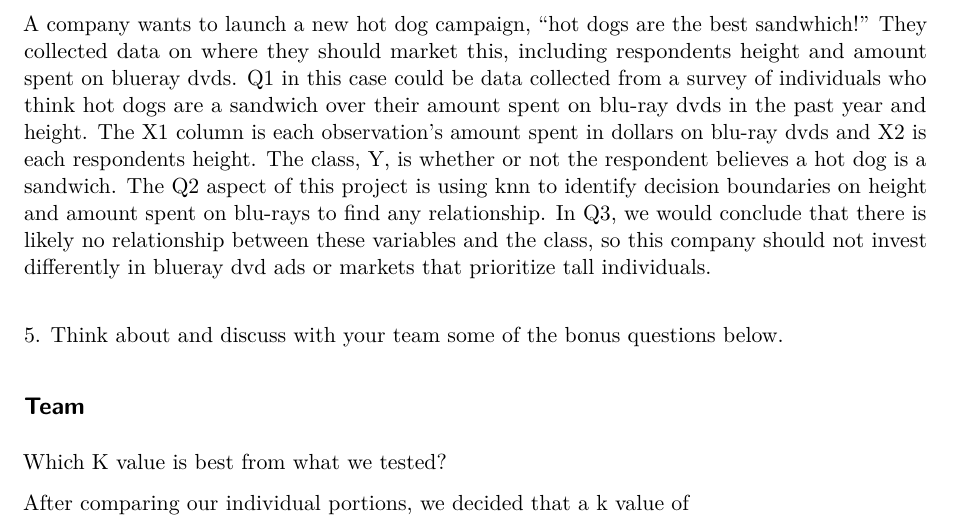
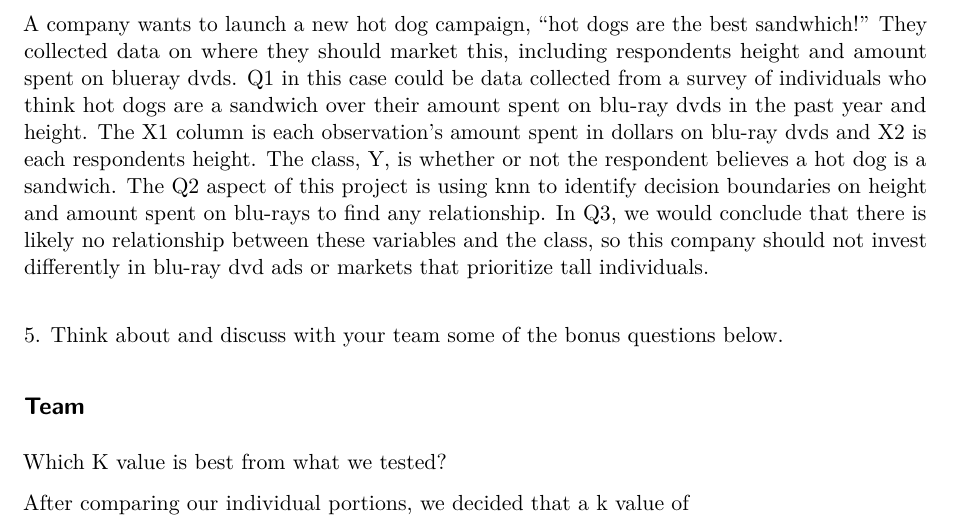
Before and after one commit to JoshSchultze-CU/STAT-5610, a Quarto document (Lab0.qmd): part of page 5 of 5, cut so that both start at the same text. Rendered offline with R 4.5, knitr and Pandoc in place of Quarto, then LaTeX, with nearby package versions.

Commit message:
Update Lab0.qmd

```diff
--- a/Lab0.qmd
+++ b/Lab0.qmd
@@ -129,7 +129,7 @@ I had trouble doing this, so I did not present it here.
 4. Summarize the Q1, Q2, and Q3 aspects of this “project.” Use your imagination. Everyone\
 should have a different scenario.
 
-A company wants to launch a new hot dog campaign, "hot dogs are the best sandwhich!" They collected data on where they should market this, including respondents height and amount spent on blueray dvds. Q1 in this case could be data collected from a survey of individuals who think hot dogs are a sandwich over their amount spent on blu-ray dvds in the past year and height. The X1 column is each observation's amount spent in dollars on blu-ray dvds and X2 is each respondents height. The class, Y, is whether or not the respondent believes a hot dog is a sandwich. The Q2 aspect of this project is using knn to identify decision boundaries on height and amount spent on blu-rays to find any relationship. In Q3, we would conclude that there is likely no relationship between these variables and the class, so this company should not invest differently in blueray dvd ads or markets that prioritize tall individuals.
+A company wants to launch a new hot dog campaign, "hot dogs are the best sandwhich!" They collected data on where they should market this, including respondents height and amount spent on blueray dvds. Q1 in this case could be data collected from a survey of individuals who think hot dogs are a sandwich over their amount spent on blu-ray dvds in the past year and height. The X1 column is each observation's amount spent in dollars on blu-ray dvds and X2 is each respondents height. The class, Y, is whether or not the respondent believes a hot dog is a sandwich. The Q2 aspect of this project is using knn to identify decision boundaries on height and amount spent on blu-rays to find any relationship. In Q3, we would conclude that there is likely no relationship between these variables and the class, so this company should not invest differently in blu-ray dvd ads or markets that prioritize tall individuals.
 
 \
 5. Think about and discuss with your team some of the bonus questions below.
```
